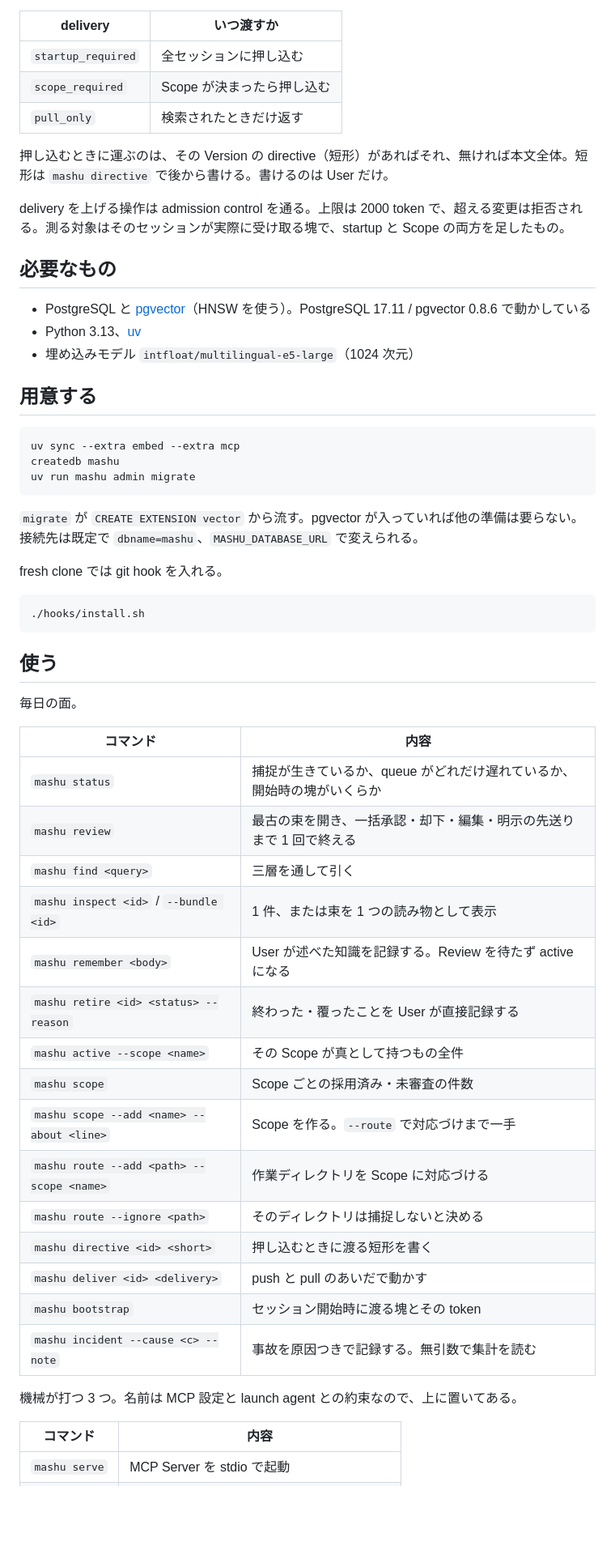
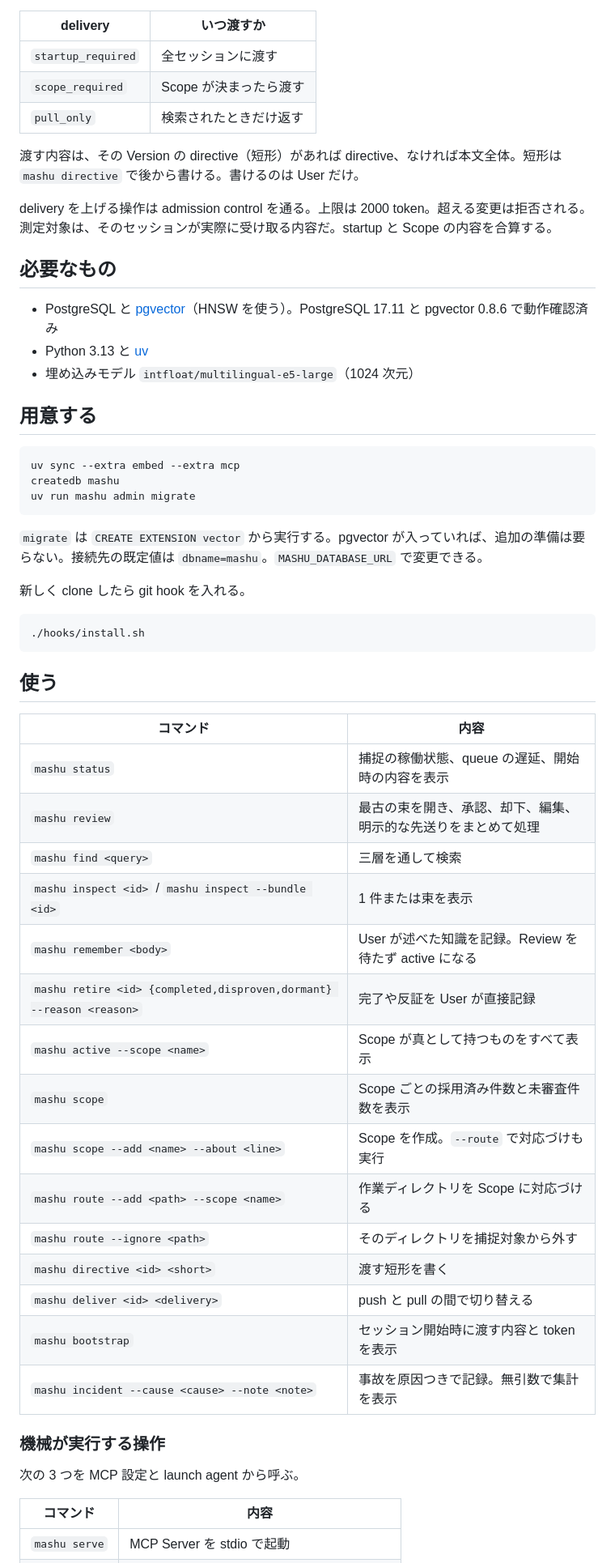
Before and after one commit to unknowns53/mashu, a Markdown page: README.md, the part around one of its changes. Shown at 81% size. GitHub-like rendering; blank space fills up the shorter version.

````diff
--- a/README.md
+++ b/README.md
@@ -67,18 +65,18 @@ Layer 1 の項目に退役の提案が出ているときは、本文と一緒に
 
 | delivery | いつ渡すか |
 |---|---|
-| `startup_required` | 全セッションに押し込む |
-| `scope_required` | Scope が決まったら押し込む |
+| `startup_required` | 全セッションに渡す |
+| `scope_required` | Scope が決まったら渡す |
 | `pull_only` | 検索されたときだけ返す |
 
-押し込むときに運ぶのは、その Version の directive（短形）があればそれ、無ければ本文全体。短形は `mashu directive` で後から書ける。書けるのは User だけ。
+渡す内容は、その Version の directive（短形）があれば directive、なければ本文全体。短形は `mashu directive` で後から書ける。書けるのは User だけ。
 
-delivery を上げる操作は admission control を通る。上限は 2000 token で、超える変更は拒否される。測る対象はそのセッションが実際に受け取る塊で、startup と Scope の両方を足したもの。
+delivery を上げる操作は admission control を通る。上限は 2000 token。超える変更は拒否される。測定対象は、そのセッションが実際に受け取る内容だ。startup と Scope の内容を合算する。
 
 ## 必要なもの
 
-- PostgreSQL と [pgvector](https://github.com/pgvector/pgvector)（HNSW を使う）。PostgreSQL 17.11 / pgvector 0.8.6 で動かしている
-- Python 3.13、[uv](https://docs.astral.sh/uv/)
+- PostgreSQL と [pgvector](https://github.com/pgvector/pgvector)（HNSW を使う）。PostgreSQL 17.11 と pgvector 0.8.6 で動作確認済み
+- Python 3.13 と [uv](https://docs.astral.sh/uv/)
 - 埋め込みモデル `intfloat/multilingual-e5-large`（1024 次元）
 
 ## 用意する
@@ -89,9 +87,9 @@ createdb mashu
 uv run mashu admin migrate
 ```
 
-`migrate` が `CREATE EXTENSION vector` から流す。pgvector が入っていれば他の準備は要らない。接続先は既定で `dbname=mashu`、`MASHU_DATABASE_URL` で変えられる。
+`migrate` は `CREATE EXTENSION vector` から実行する。pgvector が入っていれば、追加の準備は要らない。接続先の既定値は `dbname=mashu`。`MASHU_DATABASE_URL` で変更できる。
 
-fresh clone では git hook を入れる。
+新しく clone したら git hook を入れる。
 
 ```bash
 ./hooks/install.sh
@@ -99,27 +97,27 @@ fresh clone では git hook を入れる。
 
 ## 使う
 
-毎日の面。
-
 | コマンド | 内容 |
 |---|---|
-| `mashu status` | 捕捉が生きているか、queue がどれだけ遅れているか、開始時の塊がいくらか |
-| `mashu review` | 最古の束を開き、一括承認・却下・編集・明示の先送りまで 1 回で終える |
-| `mashu find <query>` | 三層を通して引く |
-| `mashu inspect <id>` / `--bundle <id>` | 1 件、または束を 1 つの読み物として表示 |
-| `mashu remember <body>` | User が述べた知識を記録する。Review を待たず active になる |
-| `mashu retire <id> <status> --reason` | 終わった・覆ったことを User が直接記録する |
-| `mashu active --scope <name>` | その Scope が真として持つもの全件 |
-| `mashu scope` | Scope ごとの採用済み・未審査の件数 |
-| `mashu scope --add <name> --about <line>` | Scope を作る。`--route` で対応づけまで一手 |
+| `mashu status` | 捕捉の稼働状態、queue の遅延、開始時の内容を表示 |
+| `mashu review` | 最古の束を開き、承認、却下、編集、明示的な先送りをまとめて処理 |
+| `mashu find <query>` | 三層を通して検索 |
+| `mashu inspect <id>` / `mashu inspect --bundle <id>` | 1 件または束を表示 |
+| `mashu remember <body>` | User が述べた知識を記録。Review を待たず active になる |
+| `mashu retire <id> {completed,disproven,dormant} --reason <reason>` | 完了や反証を User が直接記録 |
+| `mashu active --scope <name>` | Scope が真として持つものをすべて表示 |
+| `mashu scope` | Scope ごとの採用済み件数と未審査件数を表示 |
+| `mashu scope --add <name> --about <line>` | Scope を作成。`--route` で対応づけも実行 |
 | `mashu route --add <path> --scope <name>` | 作業ディレクトリを Scope に対応づける |
-| `mashu route --ignore <path>` | そのディレクトリは捕捉しないと決める |
-| `mashu directive <id> <short>` | 押し込むときに渡る短形を書く |
-| `mashu deliver <id> <delivery>` | push と pull のあいだで動かす |
-| `mashu bootstrap` | セッション開始時に渡る塊とその token |
-| `mashu incident --cause <c> --note` | 事故を原因つきで記録する。無引数で集計を読む |
+| `mashu route --ignore <path>` | そのディレクトリを捕捉対象から外す |
+| `mashu directive <id> <short>` | 渡す短形を書く |
+| `mashu deliver <id> <delivery>` | push と pull の間で切り替える |
+| `mashu bootstrap` | セッション開始時に渡す内容と token を表示 |
+| `mashu incident --cause <cause> --note <note>` | 事故を原因つきで記録。無引数で集計を表示 |
 
-機械が打つ 3 つ。名前は MCP 設定と launch agent との約束なので、上に置いてある。
+### 機械が実行する操作
+
+次の 3 つを MCP 設定と launch agent から呼ぶ。
 
 | コマンド | 内容 |
 |---|---|
````
Also changed, not shown: other parts of README.md (+79 -79 lines).
